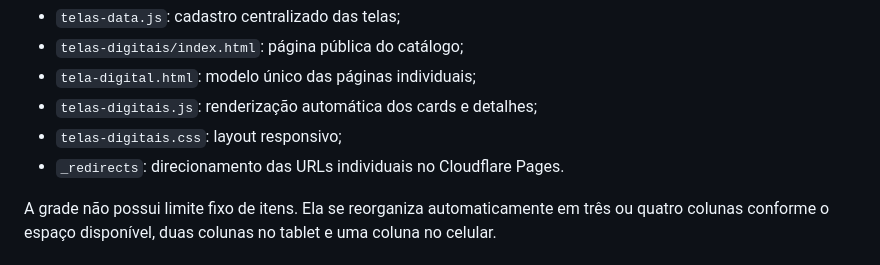
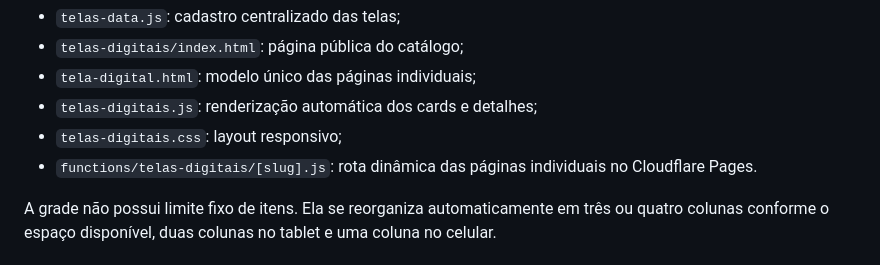
Before and after one commit to rodrigopaiva00/container-led-site, a Markdown page: README.md, the part around the change. Rendered like a GitHub page.

Commit message:
Cria catálogo escalável de telas digitais

```diff
--- a/README.md
+++ b/README.md
@@ -62,7 +62,7 @@ Arquivos principais:
 - `tela-digital.html`: modelo único das páginas individuais;
 - `telas-digitais.js`: renderização automática dos cards e detalhes;
 - `telas-digitais.css`: layout responsivo;
-- `_redirects`: direcionamento das URLs individuais no Cloudflare Pages.
+- `functions/telas-digitais/[slug].js`: rota dinâmica das páginas individuais no Cloudflare Pages.
 
 A grade não possui limite fixo de itens. Ela se reorganiza automaticamente em três ou quatro colunas conforme o espaço disponível, duas colunas no tablet e uma coluna no celular.
 
```
